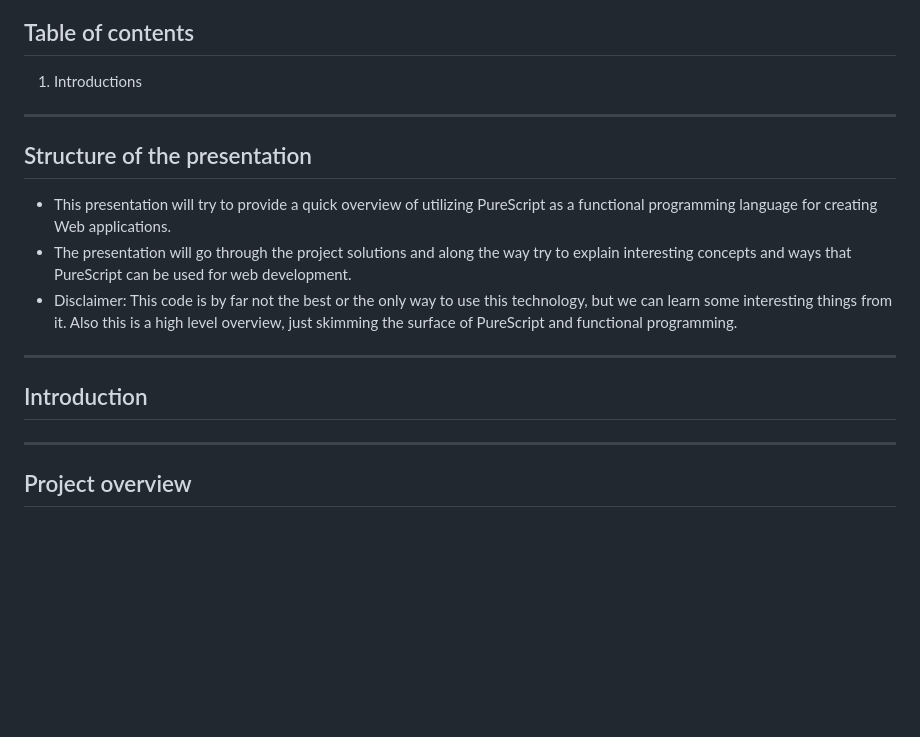
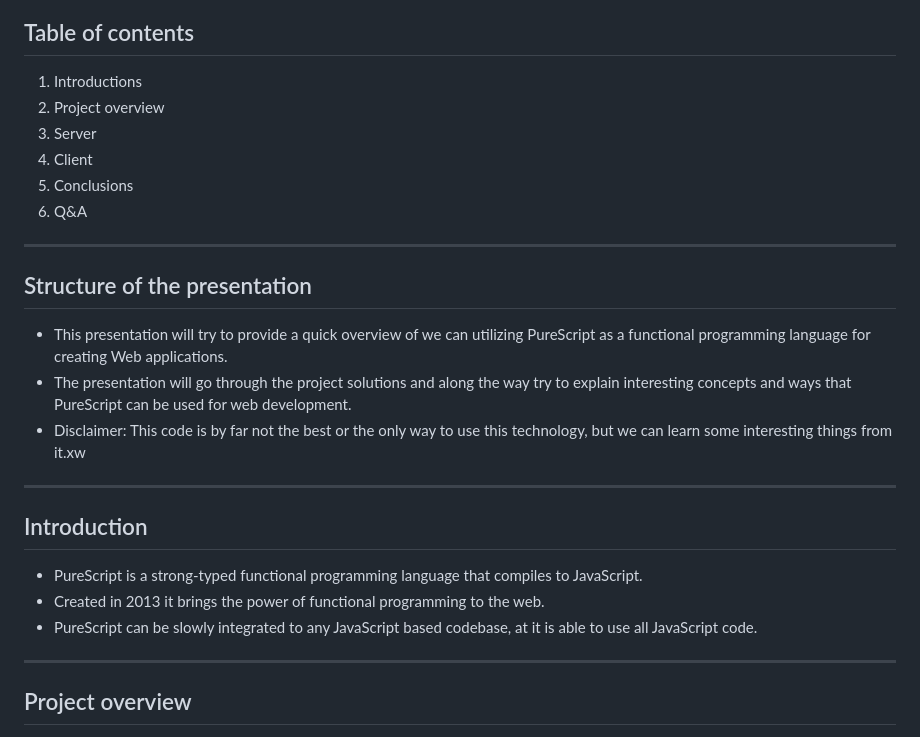
Before and after one commit to deivgin/purescript, a Markdown page: slides.md, the part around one of its changes. Drawn GitHub-style; blank space fills up the shorter version.

```diff
--- a/slides.md
+++ b/slides.md
@@ -12,18 +12,27 @@ by Deividas Gineitis
 ## Table of contents
 
 1. Introductions
+2. Project overview
+3. Server
+4. Client
+5. Conclusions
+6. Q&A
 
 ---
 
 ## Structure of the presentation
 
-- This presentation will try to provide a quick overview of utilizing PureScript as a functional programming language for creating Web applications.
+- This presentation will try to provide a quick overview of we can utilizing PureScript as a functional programming language for creating Web applications.
 - The presentation will go through the project solutions and along the way try to explain interesting concepts and ways that PureScript can be used for web development.
-- Disclaimer: This code is by far not the best or the only way to use this technology, but we can learn some interesting things from it. Also this is a high level overview, just skimming the surface of PureScript and functional programming.
+- Disclaimer: This code is by far not the best or the only way to use this technology, but we can learn some interesting things from it.xw
 
 ---
 
 ## Introduction
+
+- PureScript is a strong-typed functional programming language that compiles to JavaScript.
+- Created in 2013 it brings the power of functional programming to the web.
+- PureScript can be slowly integrated to any JavaScript based codebase, at it is able to use all JavaScript code.
 
 ---
 
```
Also changed, not shown: other parts of slides.md (+84 -10 lines).
